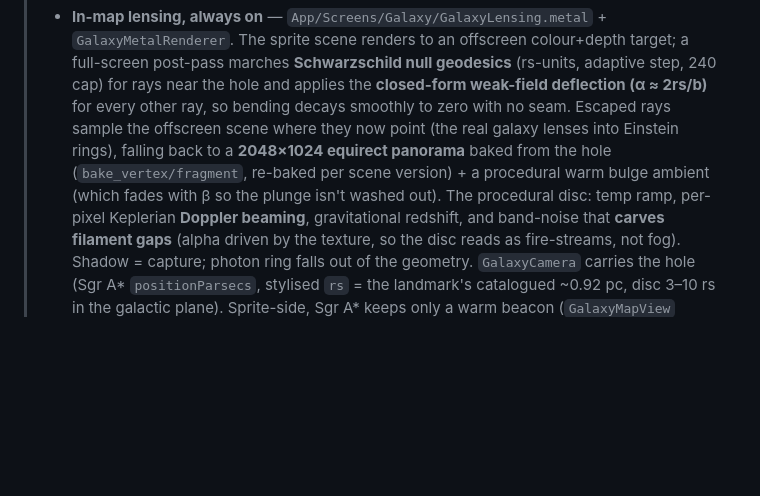
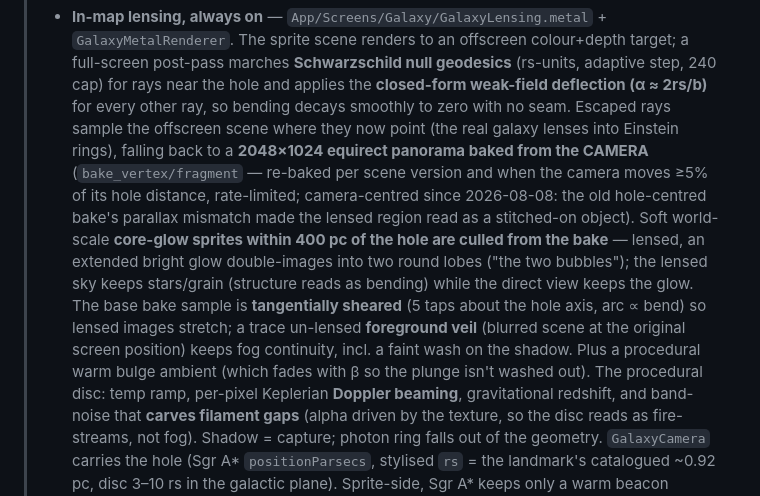
Before and after one commit to pharmacykitty/Astrelia, a Markdown page: docs/black-hole-dive.md, the part around the change. GitHub-like rendering; blank space fills up the shorter version.

Commit message:
Doc: camera-centred bake + core-glow cull + shear/veil in the lensing writeup
Co-Authored-By: Claude Fable 5 <noreply@anthropic.com>

```diff
--- a/docs/black-hole-dive.md
+++ b/docs/black-hole-dive.md
@@ -17,9 +17,18 @@
 >   step, 240 cap) for rays near the hole and applies the **closed-form weak-field
 >   deflection (α ≈ 2rs/b)** for every other ray, so bending decays smoothly to zero with
 >   no seam. Escaped rays sample the offscreen scene where they now point (the real galaxy
->   lenses into Einstein rings), falling back to a **2048×1024 equirect panorama** baked
->   from the hole (`bake_vertex/fragment`, re-baked per scene version) + a procedural warm
->   bulge ambient (which fades with β so the plunge isn't washed out). The procedural disc:
+>   lenses into Einstein rings), falling back to a **2048×1024 equirect panorama baked
+>   from the CAMERA** (`bake_vertex/fragment` — re-baked per scene version and when the
+>   camera moves ≥5% of its hole distance, rate-limited; camera-centred since 2026-08-08:
+>   the old hole-centred bake's parallax mismatch made the lensed region read as a
+>   stitched-on object). Soft world-scale **core-glow sprites within 400 pc of the hole
+>   are culled from the bake** — lensed, an extended bright glow double-images into two
+>   round lobes ("the two bubbles"); the lensed sky keeps stars/grain (structure reads
+>   as bending) while the direct view keeps the glow. The base bake sample is
+>   **tangentially sheared** (5 taps about the hole axis, arc ∝ bend) so lensed images
+>   stretch; a trace un-lensed **foreground veil** (blurred scene at the original screen
+>   position) keeps fog continuity, incl. a faint wash on the shadow. Plus a procedural
+>   warm bulge ambient (which fades with β so the plunge isn't washed out). The procedural disc:
 >   temp ramp, per-pixel Keplerian **Doppler beaming**, gravitational redshift, and
 >   band-noise that **carves filament gaps** (alpha driven by the texture, so the disc reads
 >   as fire-streams, not fog). Shadow = capture; photon ring falls out of the geometry.
```
